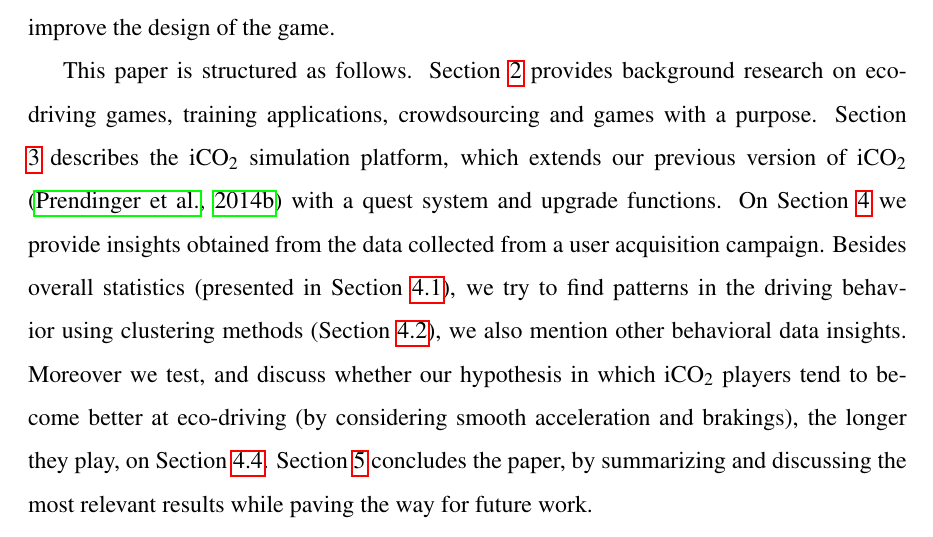
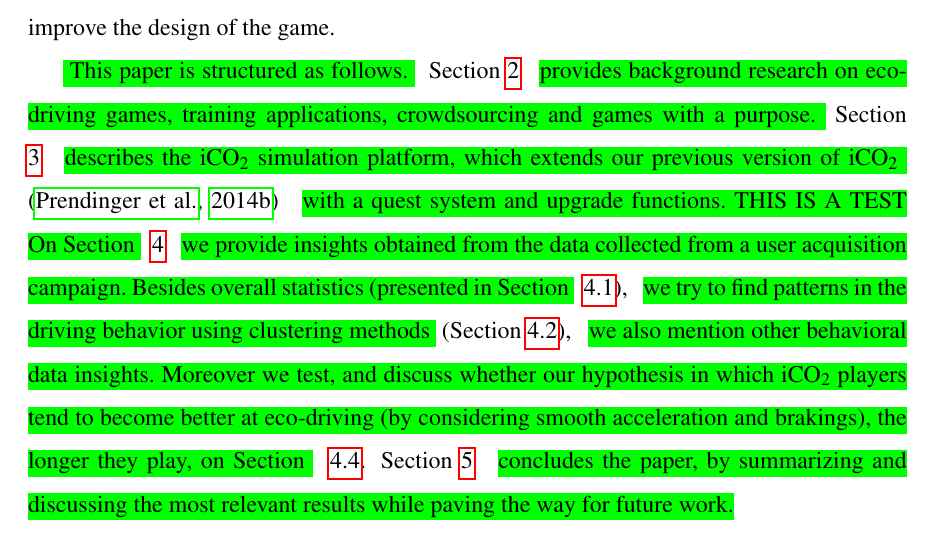
Before and after one commit to Delanir/IJHCSICO2, a LaTeX paper (ijhcs-2014.tex): part of page 3 of 34, cut so that both start at the same text. Compiled offline with pdfLaTeX.

Commit message:
Highlighted Structure

```diff
--- a/ijhcs-2014.tex
+++ b/ijhcs-2014.tex
@@ -117,9 +117,27 @@ The main contribution of this paper is a human-computer study that aims to help
 
 %Managing a massively multiplayer application is very difficult work, as is acquiring users to participate in a serious game or a human computation system, but as we hope to demonstrate, iCO$_2$ has made good progress on all fronts and has definite potential for meaningful data retrieval and processing on a yet-unmatched scale.
 
-This paper is structured as follows. Section \ref{sec:background} provides background research on eco-driving games, training applications, crowdsourcing and games with a purpose. Section \ref{sec:platform} describes the iCO$_2$ simulation platform, which extends our previous version of iCO$_2$ \citep{prendingeroliveira2014} with a quest system and upgrade functions.
-On Section \ref{sec:campaign} we provide insights obtained from the data collected from a user acquisition campaign. Besides overall statistics (presented in Section \ref{subsec:usage_stats}), we try to find patterns in the driving behavior using clustering methods (Section \ref{subsec:clustering}), we also mention other behavioral data insights. Moreover we test, and discuss whether our hypothesis in which iCO$_2$ players tend to become better at eco-driving (by considering smooth acceleration and brakings), the longer they play, on Section \ref{subsec:eco-friendliness_over_time}.
-Section \ref{sec:conclusions} concludes the paper, by summarizing and discussing the most relevant results while paving the way for future work.
+\hlc[green]{
+	This paper is structured as follows. }
+Section \ref{sec:background}
+\hlc[green]{provides background research on eco-driving games, training applications, crowdsourcing and games with a purpose.
+}Section \ref{sec:platform}
+\hlc[green]{describes the iCO$_2$ simulation platform, which extends our previous version of iCO$_2$
+}\citep{prendingeroliveira2014}
+\hlc[green]{with a quest system and upgrade functions. THIS IS A TEST
+	On Section
+}
+\ref{sec:campaign}
+\hlc[green]{we provide insights obtained from the data collected from a user acquisition campaign. Besides overall statistics (presented in Section
+}
+\ref{subsec:usage_stats}),
+\hlc[green]{we try to find patterns in the driving behavior using clustering methods
+}(Section \ref{subsec:clustering}),
+\hlc[green]{we also mention other behavioral data insights. Moreover we test, and discuss whether our hypothesis in which iCO$_2$ players tend to become better at eco-driving (by considering smooth acceleration and brakings), the longer they play, on Section
+}
+\ref{subsec:eco-friendliness_over_time}.
+Section \ref{sec:conclusions}
+\hlc[green]{concludes the paper, by summarizing and discussing the most relevant results while paving the way for future work.}
 
 %The appendix contains additional tables in \ref{app:tables} and the list of abbreviations in \ref{app:abbreviations}.
 
```
